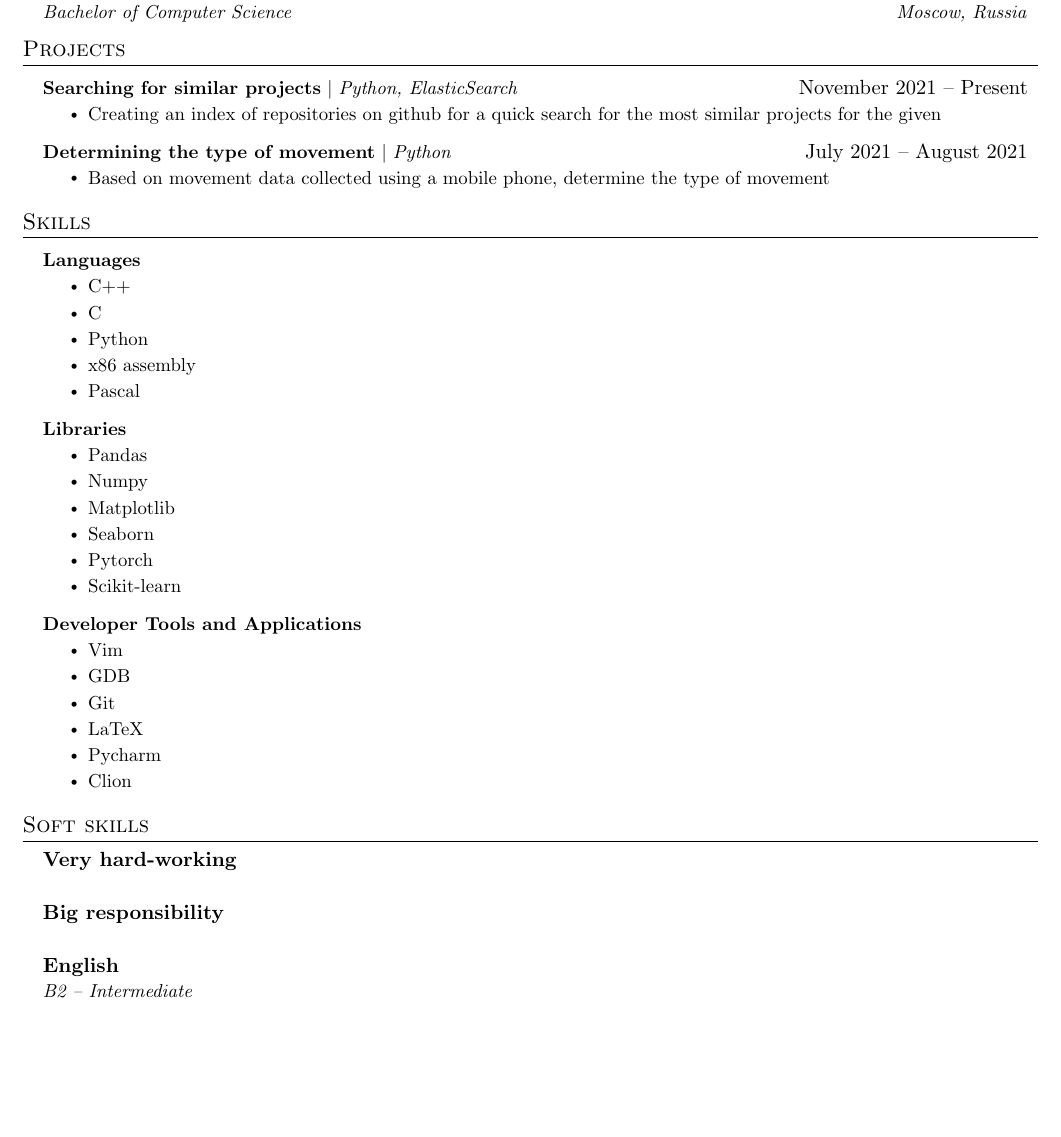
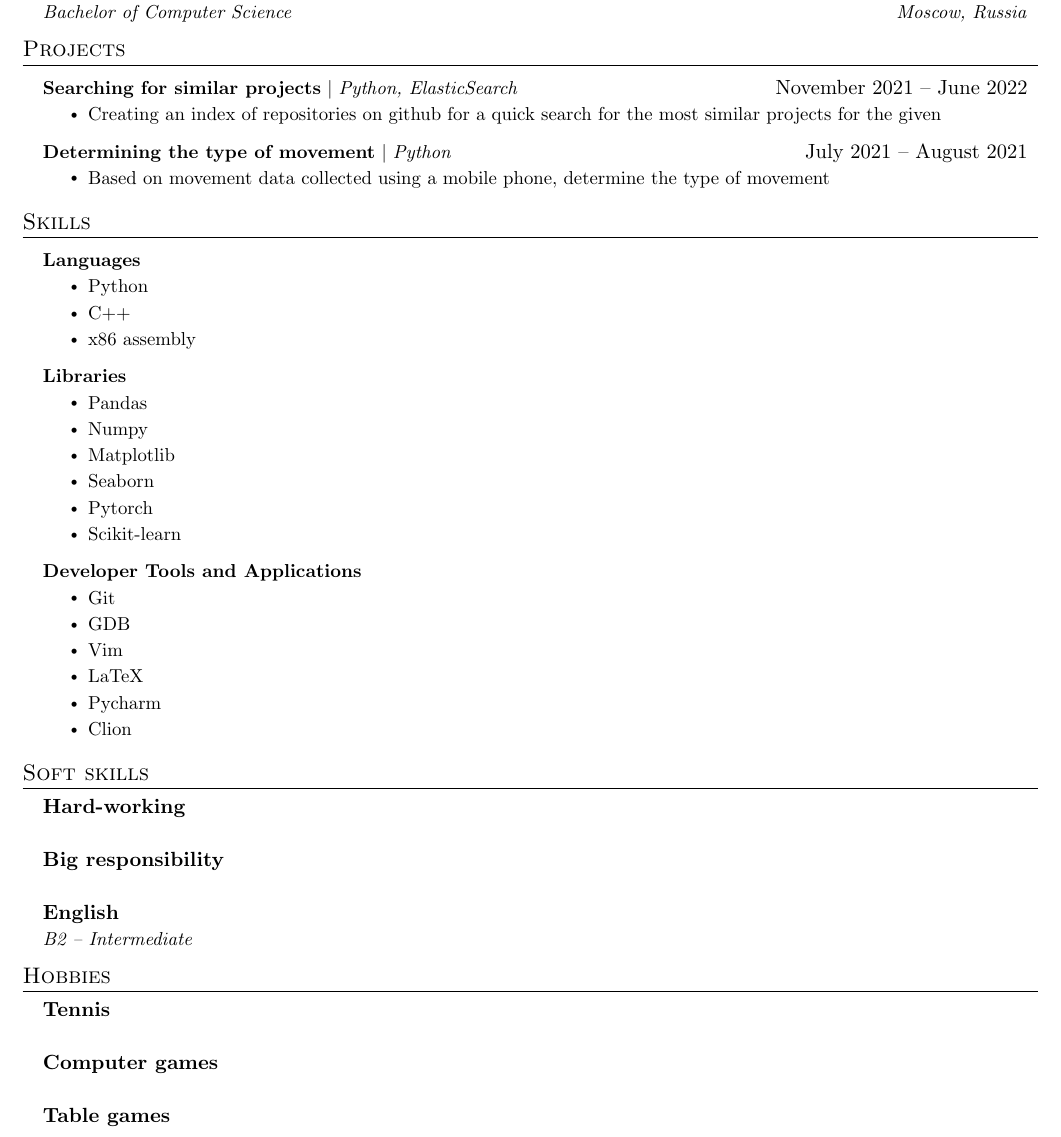
Before and after one commit to burmashev/resume, a LaTeX CV (CV/main.tex): part of the page, cut so that both start at the same text, the shorter picture padded with empty space. Compiled offline with pdfLaTeX.

Commit message:
changed resume

```diff
--- a/CV/main.tex
+++ b/CV/main.tex
@@ -126,7 +126,7 @@
 
     \resumeSubHeadingListStart
       \resumeProjectHeading
-          {\textbf{Searching for similar projects} $|$ \emph{Python, ElasticSearch}}{November 2021 -- Present}
+          {\textbf{Searching for similar projects} $|$ \emph{Python, ElasticSearch}}{November 2021 -- June 2022}
           \resumeItemListStart
             \resumeItem{Creating an index of repositories on github for a quick search for the most similar projects for the given}
           \resumeItemListEnd
@@ -150,11 +150,10 @@
     \resumeProjectHeading
       {\textbf{Languages}}{}
       \resumeItemListStart
+ \resumeItem{Python}
         \resumeItem{C++}
-        \resumeItem{C}
-        \resumeItem{Python}
+
         \resumeItem{x86 assembly}
-	\resumeItem{Pascal}
       \resumeItemListEnd
 
     \resumeProjectHeading
@@ -173,9 +172,11 @@
       {\textbf{Developer Tools and Applications}}{}
       {}{}
       \resumeItemListStart
+		\resumeItem{Git}
+	\resumeItem{GDB}
         \resumeItem{Vim}
-        \resumeItem{GDB}
-        \resumeItem{Git}
+
+
         \resumeItem{LaTeX}
         \resumeItem{Pycharm}
         \resumeItem{Clion}
@@ -188,7 +189,7 @@
 \section{Soft skills}
   \resumeSubHeadingListStart
      \resumeSubheading
-      {Very hard-working}{}
+       {Hard-working}{}
       {}{}
 
        \resumeSubheading
@@ -203,5 +204,24 @@
 
     \resumeSubHeadingListEnd
 
+\section{Hobbies}
+  \resumeSubHeadingListStart
+  \resumeSubheading
+      {Tennis}{}
+      {}{}
+
+     \resumeSubheading
+       {Computer games}{}
+      {}{}
+
+
+
+    \resumeSubheading
+      {Table games}{}
+      {}{}
+
+
+    \resumeSubHeadingListEnd
+
 \end{document}
 %-------------------------------------------
```
